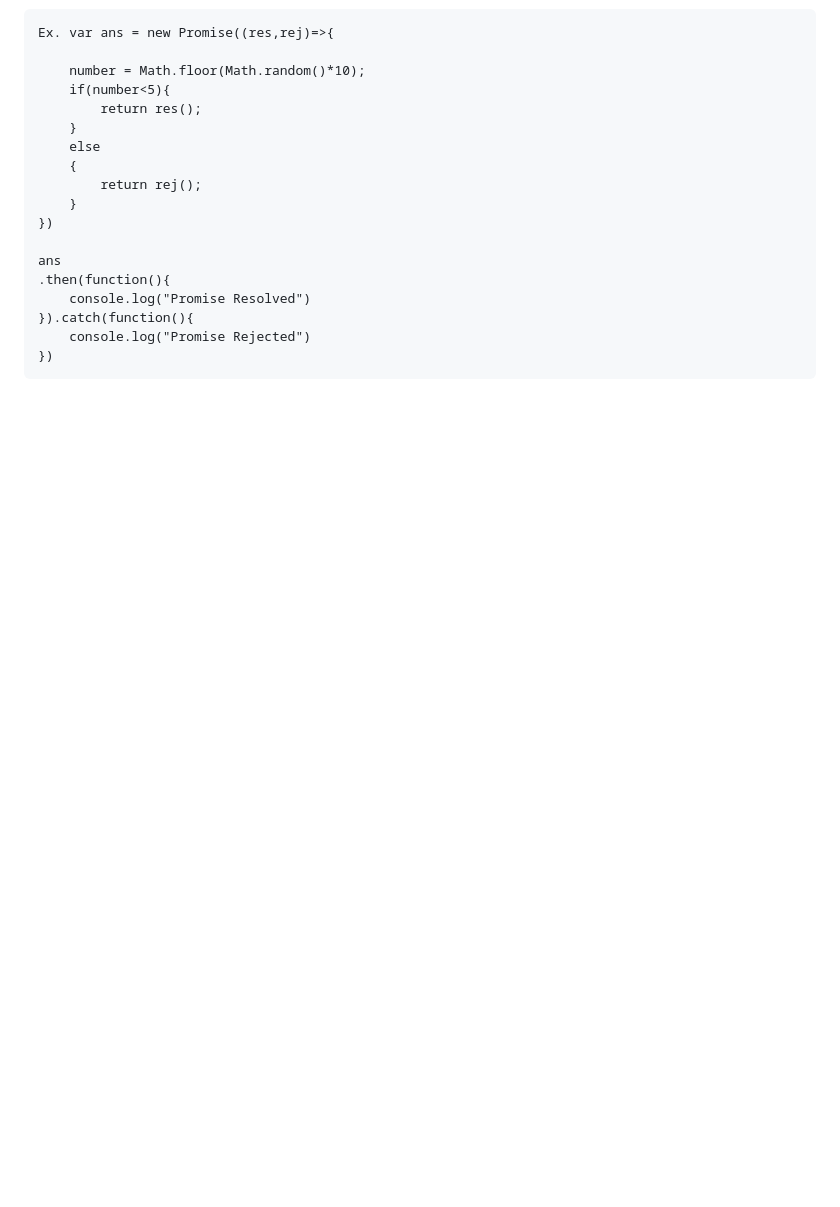
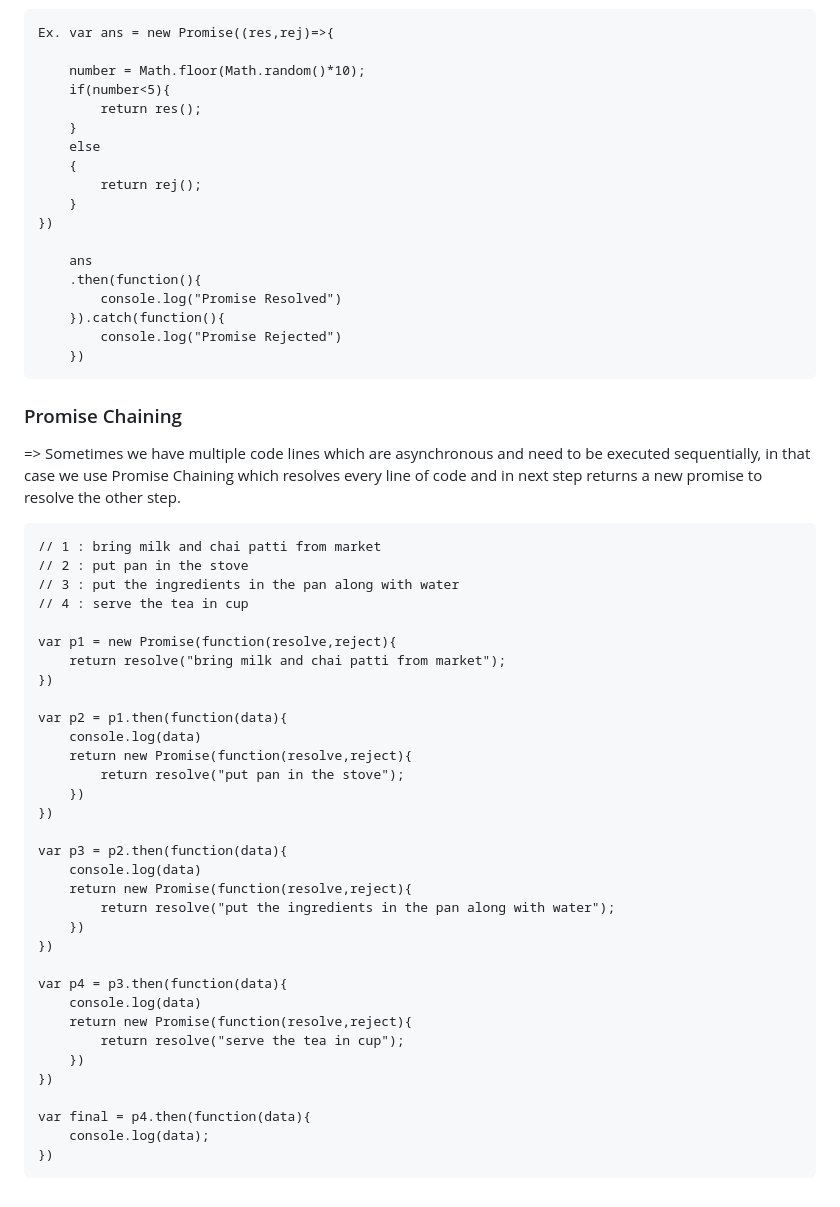
Before and after one commit to Tripti445/All_About_Javascript, a Markdown page: README.md, the part around the change. Rendered like a GitHub page; blank space fills up the shorter version.

```diff
--- a/README.md
+++ b/README.md
@@ -468,9 +468,46 @@ By Default Javascript is Synchronous in nature which means it executes a code se
 	    }
 	})
 
-	ans
-	.then(function(){
-	    console.log("Promise Resolved")
-	}).catch(function(){
-	    console.log("Promise Rejected")
+		ans
+		.then(function(){
+		    console.log("Promise Resolved")
+		}).catch(function(){
+		    console.log("Promise Rejected")
+		})
+
+ ### Promise Chaining
+ => Sometimes we have multiple code lines which are asynchronous and need to be executed sequentially, in that case we use Promise Chaining which resolves every line of code and in next step returns a new promise to resolve the other step.
+
+ 	// 1 : bring milk and chai patti from market
+	// 2 : put pan in the stove
+	// 3 : put the ingredients in the pan along with water
+	// 4 : serve the tea in cup
+
+	var p1 = new Promise(function(resolve,reject){
+	    return resolve("bring milk and chai patti from market");
 	})
+
+	var p2 = p1.then(function(data){
+	    console.log(data)
+	    return new Promise(function(resolve,reject){
+	        return resolve("put pan in the stove");
+	    })
+	})
+
+	var p3 = p2.then(function(data){
+	    console.log(data)
+	    return new Promise(function(resolve,reject){
+	        return resolve("put the ingredients in the pan along with water");
+	    })
+	})
+
+	var p4 = p3.then(function(data){
+	    console.log(data)
+	    return new Promise(function(resolve,reject){
+	        return resolve("serve the tea in cup");
+	    })
+	})
+
+	var final = p4.then(function(data){
+	    console.log(data);
+	})
```
